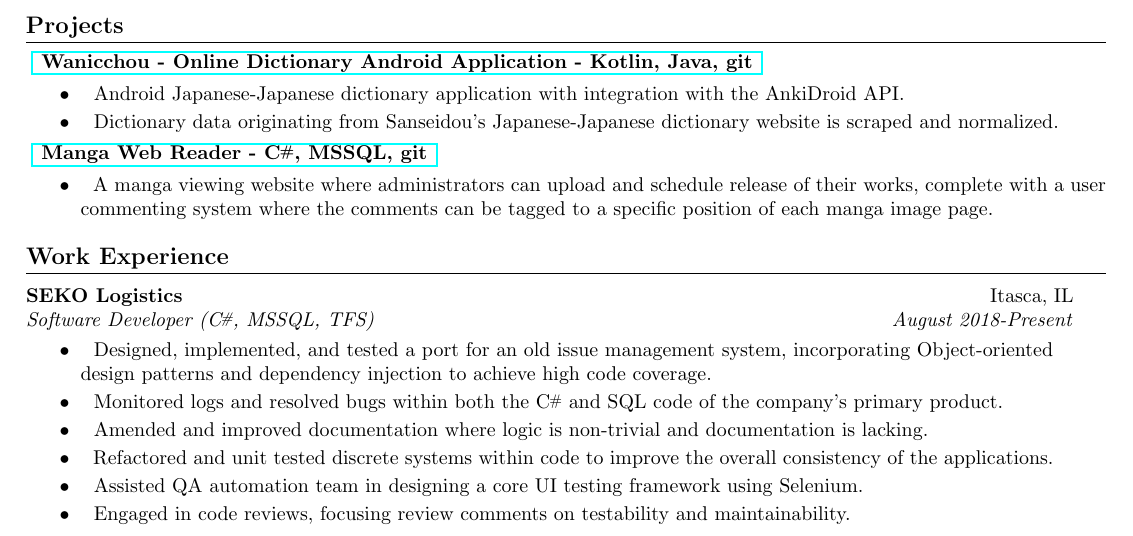
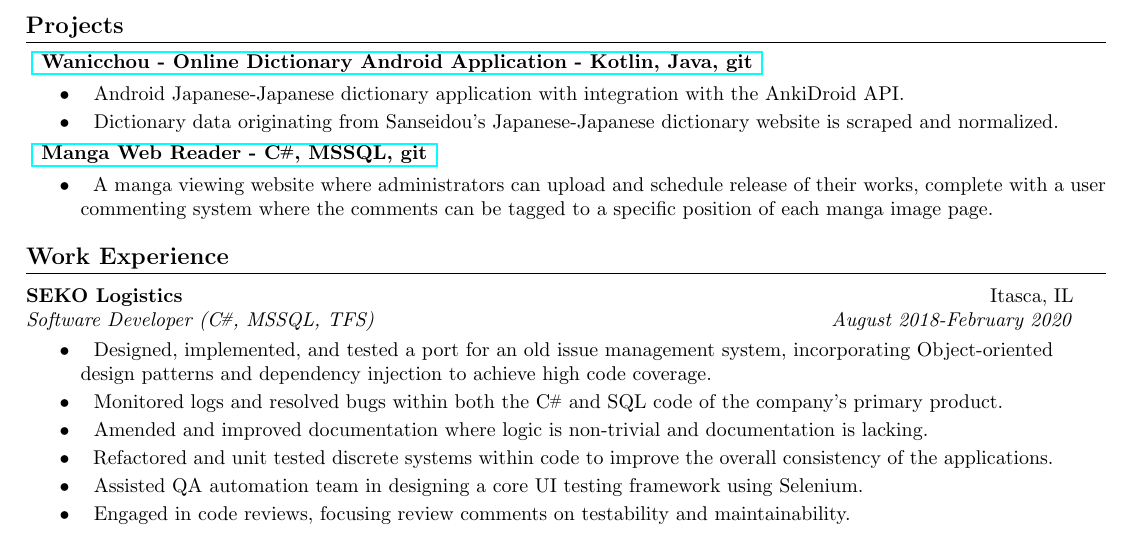
Before and after one commit to Limegrass/resume, a LaTeX document (Standard.tex): part of the page, cut so that both start at the same text. Compiled offline with pdfLaTeX.

Commit message:
fix: update SEKO leave date

```diff
--- a/Standard.tex
+++ b/Standard.tex
@@ -207,7 +207,7 @@
     \resumeSubHeadingListStart
         \resumeSubheading
             {SEKO Logistics}{Itasca, IL}
-            {Software Developer (\Csharp, MSSQL, TFS)}{August 2018-Present}
+            {Software Developer (\Csharp, MSSQL, TFS)}{August 2018-February 2020}
             \resumeItemListStart
                 \resumeItem{}
                     {
```
